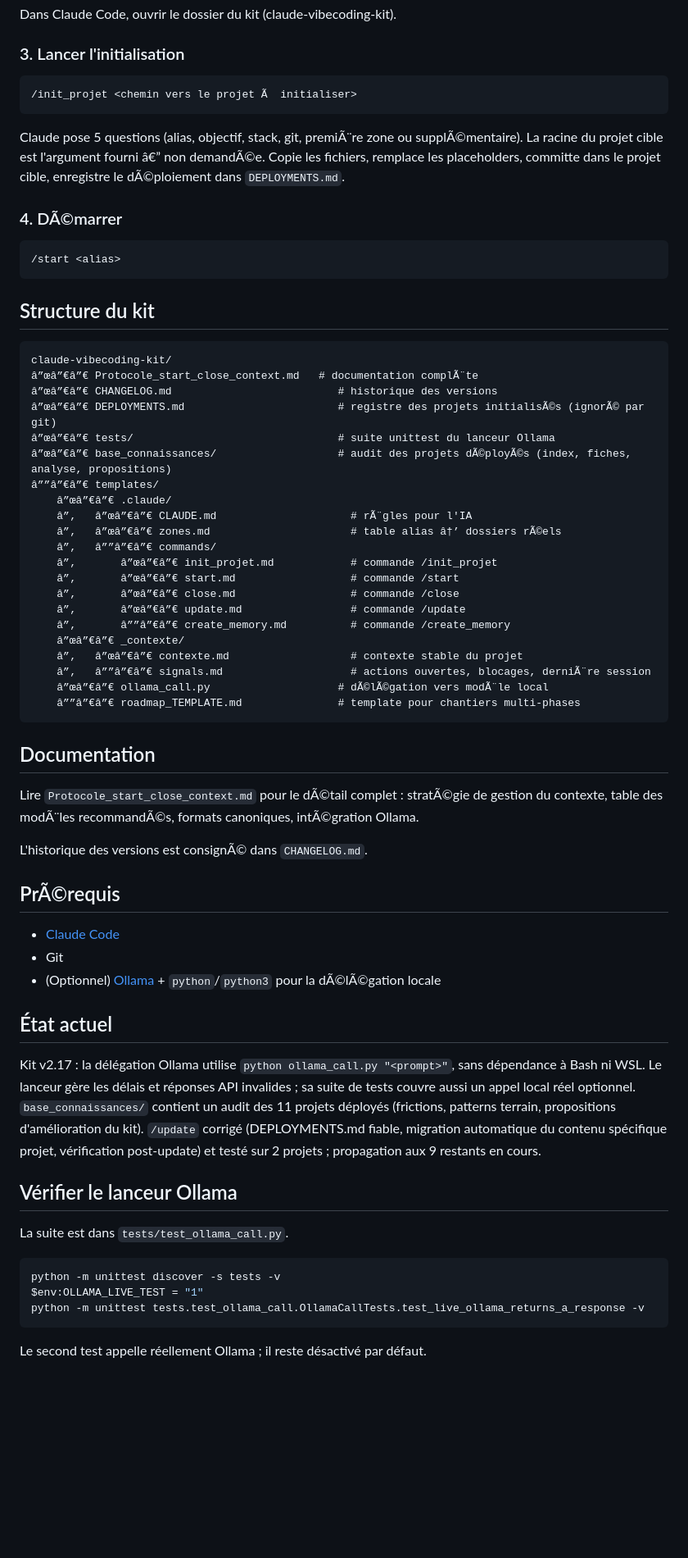
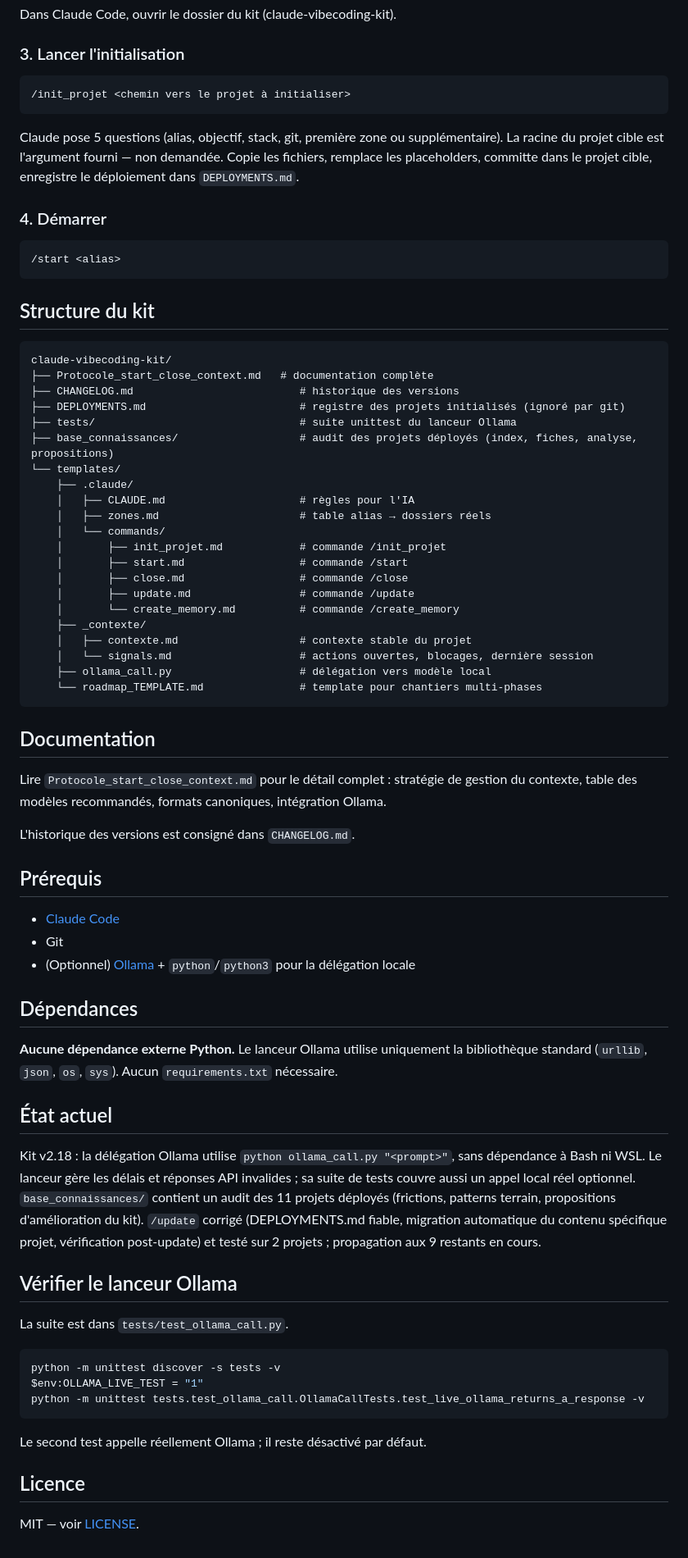
Before and after one commit to ServOMorph/claude-vibecoding-kit, a Markdown page: README.md, the part around one of its changes. Shown at 82% size. Rendered like a GitHub page; blank space fills up the shorter version.

Commit message:
docs: README reencode UTF-8 sans BOM + titre enrichi + stack + note stdlib + etat v2.18

````diff
--- a/README.md
+++ b/README.md
@@ -30,12 +32,12 @@ Dans Claude Code, ouvrir le dossier du kit (claude-vibecoding-kit).
 ### 3. Lancer l'initialisation
 
 ```
-/init_projet <chemin vers le projet Ã  initialiser>
+/init_projet <chemin vers le projet à initialiser>
 ```
 
-Claude pose 5 questions (alias, objectif, stack, git, premiÃ¨re zone ou supplÃ©mentaire). La racine du projet cible est l'argument fourni â€” non demandÃ©e. Copie les fichiers, remplace les placeholders, committe dans le projet cible, enregistre le dÃ©ploiement dans `DEPLOYMENTS.md`.
+Claude pose 5 questions (alias, objectif, stack, git, première zone ou supplémentaire). La racine du projet cible est l'argument fourni — non demandée. Copie les fichiers, remplace les placeholders, committe dans le projet cible, enregistre le déploiement dans `DEPLOYMENTS.md`.
 
-### 4. DÃ©marrer
+### 4. Démarrer
 
 ```
 /start <alias>
@@ -45,43 +47,47 @@ Claude pose 5 questions (alias, objectif, stack, git, premiÃ¨re zone ou suppl
 
 ```
 claude-vibecoding-kit/
-â”œâ”€â”€ Protocole_start_close_context.md   # documentation complÃ¨te
-â”œâ”€â”€ CHANGELOG.md                          # historique des versions
-â”œâ”€â”€ DEPLOYMENTS.md                        # registre des projets initialisÃ©s (ignorÃ© par git)
-â”œâ”€â”€ tests/                                # suite unittest du lanceur Ollama
-â”œâ”€â”€ base_connaissances/                   # audit des projets dÃ©ployÃ©s (index, fiches, analyse, propositions)
-â””â”€â”€ templates/
-    â”œâ”€â”€ .claude/
-    â”‚   â”œâ”€â”€ CLAUDE.md                     # rÃ¨gles pour l'IA
-    â”‚   â”œâ”€â”€ zones.md                      # table alias â†’ dossiers rÃ©els
-    â”‚   â””â”€â”€ commands/
-    â”‚       â”œâ”€â”€ init_projet.md            # commande /init_projet
-    â”‚       â”œâ”€â”€ start.md                  # commande /start
-    â”‚       â”œâ”€â”€ close.md                  # commande /close
-    â”‚       â”œâ”€â”€ update.md                 # commande /update
-    â”‚       â””â”€â”€ create_memory.md          # commande /create_memory
-    â”œâ”€â”€ _contexte/
-    â”‚   â”œâ”€â”€ contexte.md                   # contexte stable du projet
-    â”‚   â””â”€â”€ signals.md                    # actions ouvertes, blocages, derniÃ¨re session
-    â”œâ”€â”€ ollama_call.py                    # dÃ©lÃ©gation vers modÃ¨le local
-    â””â”€â”€ roadmap_TEMPLATE.md               # template pour chantiers multi-phases
+├── Protocole_start_close_context.md   # documentation complète
+├── CHANGELOG.md                          # historique des versions
+├── DEPLOYMENTS.md                        # registre des projets initialisés (ignoré par git)
+├── tests/                                # suite unittest du lanceur Ollama
+├── base_connaissances/                   # audit des projets déployés (index, fiches, analyse, propositions)
+└── templates/
+    ├── .claude/
+    │   ├── CLAUDE.md                     # règles pour l'IA
+    │   ├── zones.md                      # table alias → dossiers réels
+    │   └── commands/
+    │       ├── init_projet.md            # commande /init_projet
+    │       ├── start.md                  # commande /start
+    │       ├── close.md                  # commande /close
+    │       ├── update.md                 # commande /update
+    │       └── create_memory.md          # commande /create_memory
+    ├── _contexte/
+    │   ├── contexte.md                   # contexte stable du projet
+    │   └── signals.md                    # actions ouvertes, blocages, dernière session
+    ├── ollama_call.py                    # délégation vers modèle local
+    └── roadmap_TEMPLATE.md               # template pour chantiers multi-phases
 ```
 
 ## Documentation
 
-Lire `Protocole_start_close_context.md` pour le dÃ©tail complet : stratÃ©gie de gestion du contexte, table des modÃ¨les recommandÃ©s, formats canoniques, intÃ©gration Ollama.
+Lire `Protocole_start_close_context.md` pour le détail complet : stratégie de gestion du contexte, table des modèles recommandés, formats canoniques, intégration Ollama.
 
-L'historique des versions est consignÃ© dans `CHANGELOG.md`.
+L'historique des versions est consigné dans `CHANGELOG.md`.
 
-## PrÃ©requis
+## Prérequis
 
 - [Claude Code](https://claude.ai/code)
 - Git
-- (Optionnel) [Ollama](https://ollama.com) + `python`/`python3` pour la dÃ©lÃ©gation locale
+- (Optionnel) [Ollama](https://ollama.com) + `python`/`python3` pour la délégation locale
+
+## Dépendances
+
+**Aucune dépendance externe Python.** Le lanceur Ollama utilise uniquement la bibliothèque standard (`urllib`, `json`, `os`, `sys`). Aucun `requirements.txt` nécessaire.
 
 ## État actuel
 
-Kit v2.17 : la délégation Ollama utilise `python ollama_call.py "<prompt>"`, sans dépendance à Bash ni WSL. Le lanceur gère les délais et réponses API invalides ; sa suite de tests couvre aussi un appel local réel optionnel. `base_connaissances/` contient un audit des 11 projets déployés (frictions, patterns terrain, propositions d'amélioration du kit). `/update` corrigé (DEPLOYMENTS.md fiable, migration automatique du contenu spécifique projet, vérification post-update) et testé sur 2 projets ; propagation aux 9 restants en cours.
+Kit v2.18 : la délégation Ollama utilise `python ollama_call.py "<prompt>"`, sans dépendance à Bash ni WSL. Le lanceur gère les délais et réponses API invalides ; sa suite de tests couvre aussi un appel local réel optionnel. `base_connaissances/` contient un audit des 11 projets déployés (frictions, patterns terrain, propositions d'amélioration du kit). `/update` corrigé (DEPLOYMENTS.md fiable, migration automatique du contenu spécifique projet, vérification post-update) et testé sur 2 projets ; propagation aux 9 restants en cours.
 
 ## Vérifier le lanceur Ollama
 
@@ -94,3 +100,7 @@ python -m unittest tests.test_ollama_call.OllamaCallTests.test_live_ollama_retur
 ```
 
 Le second test appelle réellement Ollama ; il reste désactivé par défaut.
+
+## Licence
+
+MIT — voir [LICENSE](LICENSE).
````
Also changed, not shown: other parts of README.md (+16 -14 lines).
